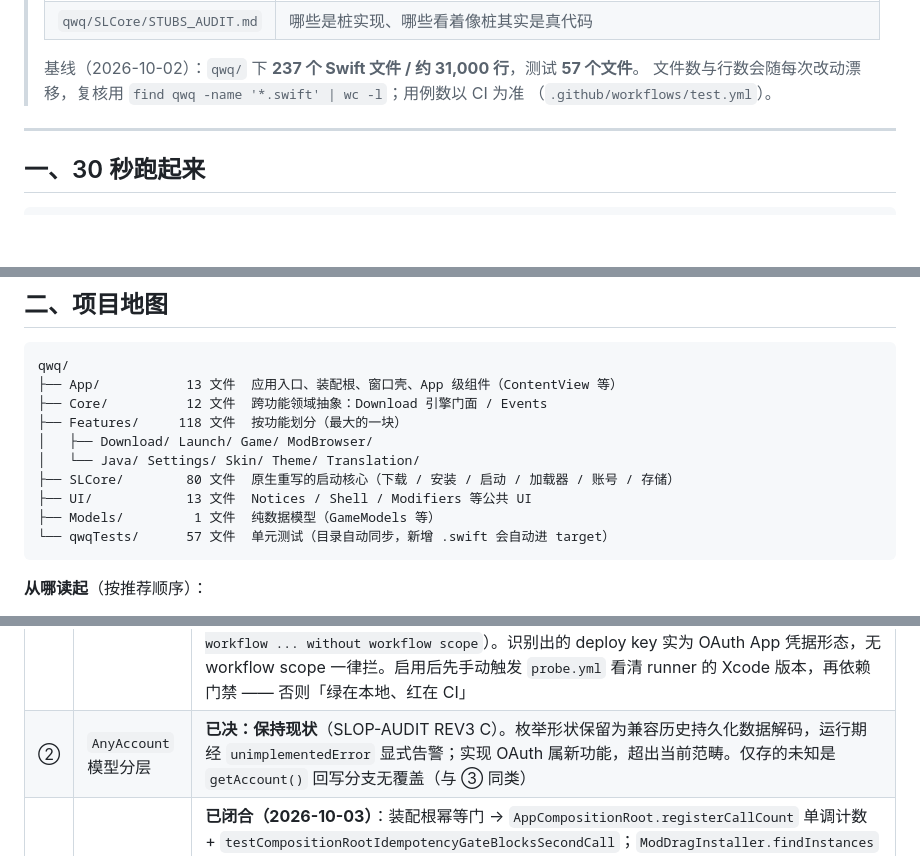
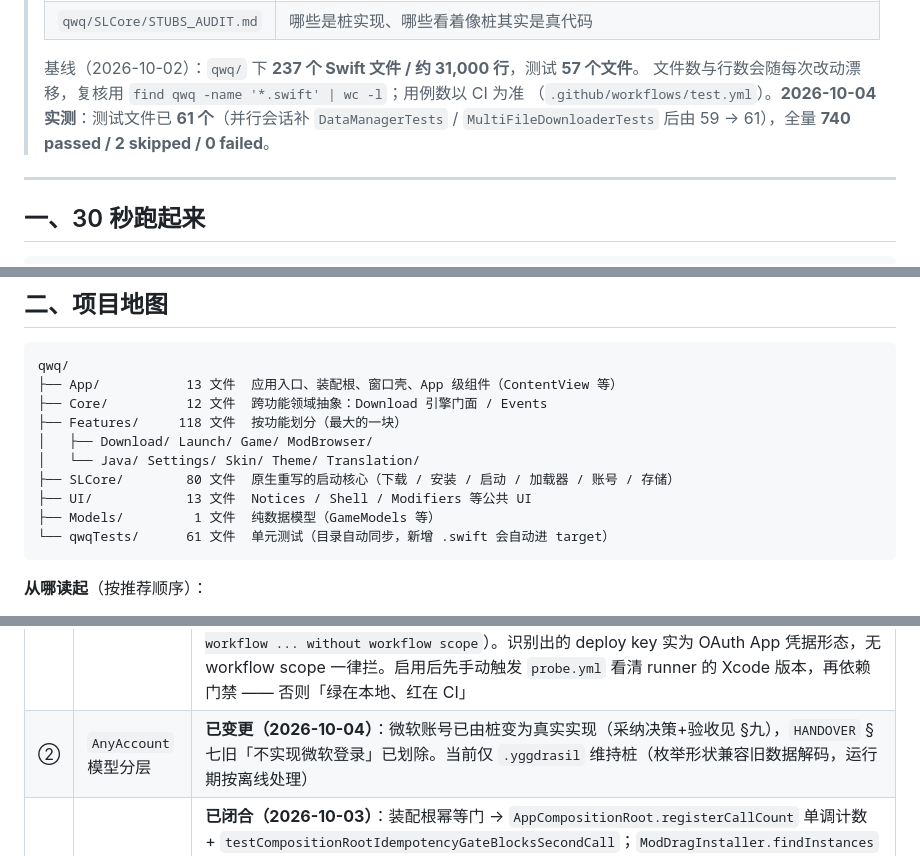
Before and after one commit to asdfasdfasdfasdfasdf111/SL, a Markdown page: HANDOVER.md, 3 parts joined by grey strips. Rendered like a GitHub page; blank space fills up the shorter version.

Commit message:
docs: HANDOVER 同步现状——测试基线 61/740、账号待办②已采纳落地
- §一 基线：补充 2026-10-04 实测（测试文件 61、全量 740 passed / 2 skipped / 0 failed）。
- §二 项目地图：qwqTests 57 → 61 文件。
- §六 待办②：AnyAccount 由「已决保持现状」改为「微软账号已采纳落地（HANDOVER §九）」，
  yggdrasil 维持桩；同步划除 §七 旧「不实现微软登录」表述（§九已作采纳登记）。

````diff
--- a/HANDOVER.md
+++ b/HANDOVER.md
@@ -18,7 +18,8 @@
 >
 > 基线（2026-10-02）：`qwq/` 下 **237 个 Swift 文件 / 约 31,000 行**，测试 **57 个文件**。
 > 文件数与行数会随每次改动漂移，复核用 `find qwq -name '*.swift' | wc -l`；用例数以 CI 为准
-> （`.github/workflows/test.yml`）。
+> （`.github/workflows/test.yml`）。**2026-10-04 实测**：测试文件已 **61 个**（并行会话补
+> `DataManagerTests` / `MultiFileDownloaderTests` 后由 59 → 61），全量 **740 passed / 2 skipped / 0 failed**。
 
 ---
 
@@ -71,7 +72,7 @@ qwq/
 ├── SLCore/        80 文件  原生重写的启动核心（下载 / 安装 / 启动 / 加载器 / 账号 / 存储）
 ├── UI/            13 文件  Notices / Shell / Modifiers 等公共 UI
 ├── Models/         1 文件  纯数据模型（GameModels 等）
-└── qwqTests/      57 文件  单元测试（目录自动同步，新增 .swift 会自动进 target）
+└── qwqTests/      61 文件  单元测试（目录自动同步，新增 .swift 会自动进 target）
 ```
 
 **从哪读起**（按推荐顺序）：
@@ -245,7 +246,7 @@ D1–D9 九条缺陷关闭、失败分类结构化（去掉中文文案反猜与
 | # | 事项 | 状态 |
 |---|---|---|
 | ① | CI 首次实跑 | 🧱 workflow 文件（`test.yml` / `probe.yml`）已就位，但**尚未在 CI 上实际跑过**。启用唯一解 = **仓库管理员本机 `gh auth login`（授权 `workflow` scope）或网页 UI 推送**。2026-10-03 已实测三条通路全部被 GitHub 拒绝（勿再重复尝试）：① API 创建 workflow 文件 → 404；② PAT push（含 workflow）→ refusing to allow ... without workflow scope；③ **deploy key（SSH）push → 同样拒绝**（错误 `refusing to allow an OAuth App to create or update workflow ... without workflow scope`）。识别出的 deploy key 实为 OAuth App 凭据形态，无 workflow scope 一律拦。启用后先手动触发 `probe.yml` 看清 runner 的 Xcode 版本，再依赖门禁 —— 否则「绿在本地、红在 CI」 |
-| ② | `AnyAccount` 模型分层 | **已决：保持现状**（SLOP-AUDIT REV3 C）。枚举形状保留为兼容历史持久化数据解码，运行期经 `unimplementedError` 显式告警；实现 OAuth 属新功能，超出当前范畴。仅存的未知是 `getAccount()` 回写分支无覆盖（与 ③ 同类） |
+| ② | `AnyAccount` 模型分层 | **已变更（2026-10-04）**：微软账号已由桩变为真实实现（采纳决策+验收见 §九），`HANDOVER` §七旧「不实现微软登录」已划除。当前仅 `.yggdrasil` 维持桩（枚举形状兼容旧数据解码，运行期按离线处理） |
 | ③ | 已知覆盖缺口 | **已闭合（2026-10-03）**：装配根幂等门 → `AppCompositionRoot.registerCallCount` 单调计数 + `testCompositionRootIdempotencyGateBlocksSecondCall`；`ModDragInstaller.findInstances` 匹配规则 → 拆「扫描/匹配」两层 + `ModDragInstallerTests` 6 条（临时目录驱动）；`NoticeCenter` 300s 兜底 → `responseTimeoutNanos` 可注入 + 0.05s 断言。`AccountManager.getAccount()` 回写分支已在 2026-10-02 F 节覆盖（本条为过期登记）。详见 TESTING.md §4.5/4.6 |
 
 **长期保留项（勿动）**：`GameSessionStore` 待接线、纯协议三件、`gameSubCategory`
````
